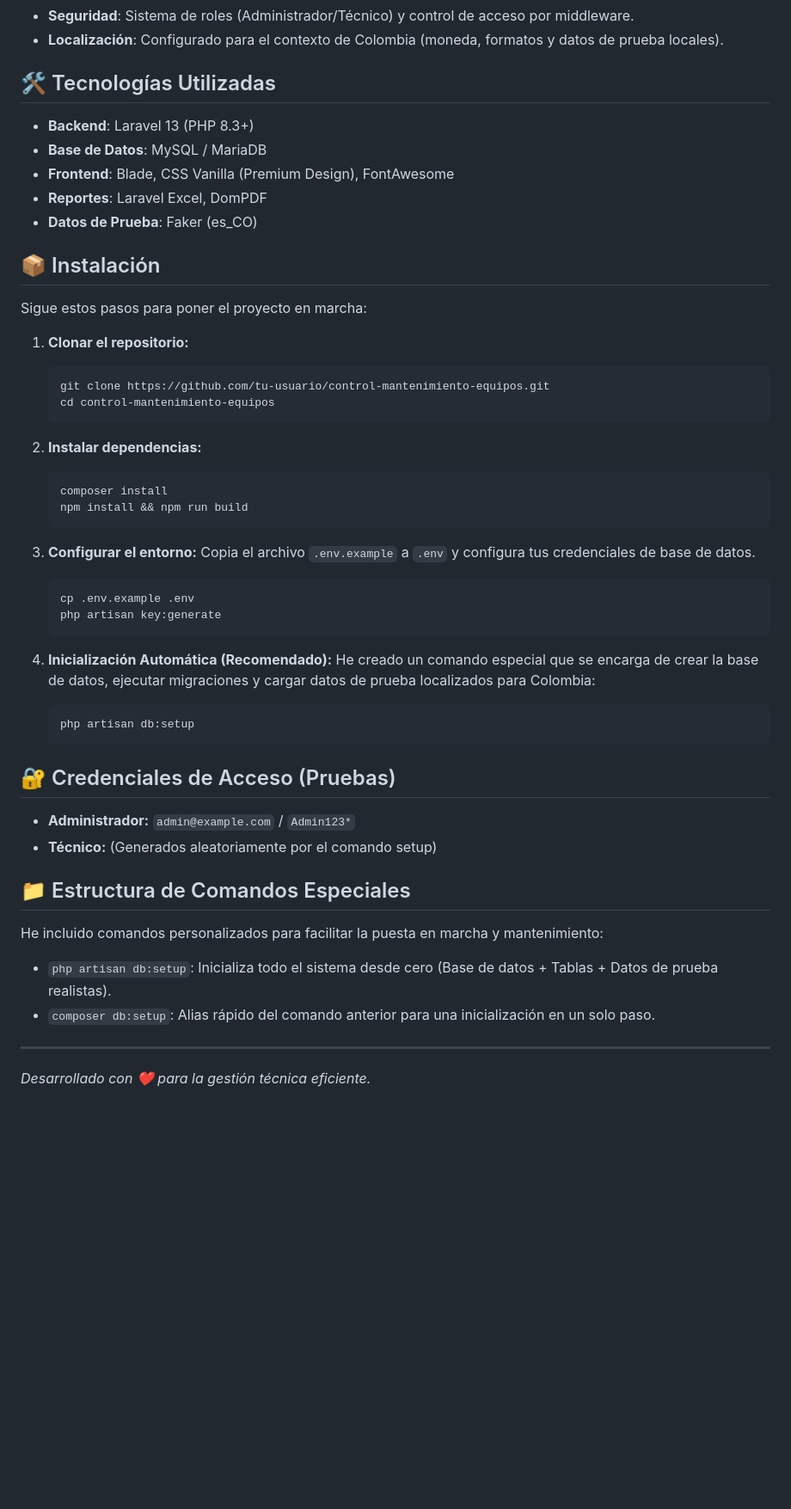
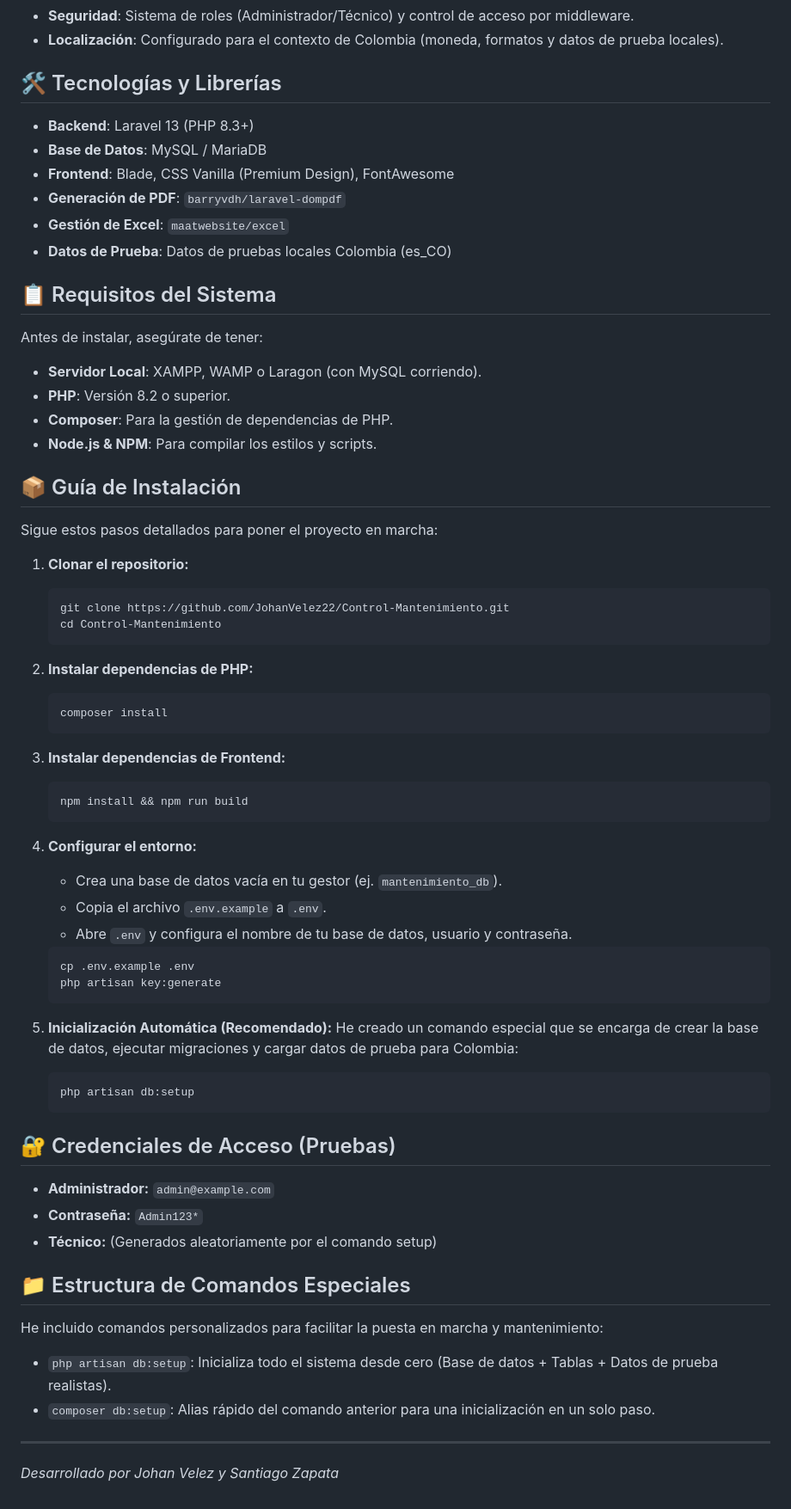
Before and after one commit to JohanVelez22/Control-Mantenimiento, a Markdown page: README.md, the part around one of its changes. Shown at 86% size. Drawn GitHub-style; blank space fills up the shorter version.

Commit message:
Version Final: Sistema De Control De Mantenimiento De Equipos - Corrigiendo README.md

````diff
--- a/README.md
+++ b/README.md
@@ -19,46 +18,62 @@ Este es un sistema web robusto desarrollado en Laravel para la gestión integral
 - **Seguridad**: Sistema de roles (Administrador/Técnico) y control de acceso por middleware.
 - **Localización**: Configurado para el contexto de Colombia (moneda, formatos y datos de prueba locales).
 
-## 🛠️ Tecnologías Utilizadas
+## 🛠️ Tecnologías y Librerías
 
 - **Backend**: Laravel 13 (PHP 8.3+)
 - **Base de Datos**: MySQL / MariaDB
 - **Frontend**: Blade, CSS Vanilla (Premium Design), FontAwesome
-- **Reportes**: Laravel Excel, DomPDF
-- **Datos de Prueba**: Faker (es_CO)
+- **Generación de PDF**: `barryvdh/laravel-dompdf`
+- **Gestión de Excel**: `maatwebsite/excel`
+- **Datos de Prueba**: Datos de pruebas locales Colombia (es_CO)
 
-## 📦 Instalación
+## 📋 Requisitos del Sistema
 
-Sigue estos pasos para poner el proyecto en marcha:
+Antes de instalar, asegúrate de tener:
+- **Servidor Local**: XAMPP, WAMP o Laragon (con MySQL corriendo).
+- **PHP**: Versión 8.2 o superior.
+- **Composer**: Para la gestión de dependencias de PHP.
+- **Node.js & NPM**: Para compilar los estilos y scripts.
+
+## 📦 Guía de Instalación
+
+Sigue estos pasos detallados para poner el proyecto en marcha:
 
 1. **Clonar el repositorio:**
    ```bash
-   git clone https://github.com/tu-usuario/control-mantenimiento-equipos.git
-   cd control-mantenimiento-equipos
+   git clone https://github.com/JohanVelez22/Control-Mantenimiento.git
+   cd Control-Mantenimiento
    ```
 
-2. **Instalar dependencias:**
+2. **Instalar dependencias de PHP:**
    ```bash
    composer install
+   ```
+
+3. **Instalar dependencias de Frontend:**
+   ```bash
    npm install && npm run build
    ```
 
-3. **Configurar el entorno:**
-   Copia el archivo `.env.example` a `.env` y configura tus credenciales de base de datos.
+4. **Configurar el entorno:**
+   * Crea una base de datos vacía en tu gestor (ej. `mantenimiento_db`).
+   * Copia el archivo `.env.example` a `.env`.
+   * Abre `.env` y configura el nombre de tu base de datos, usuario y contraseña.
    ```bash
    cp .env.example .env
    php artisan key:generate
    ```
 
 4. **Inicialización Automática (Recomendado):**
-   He creado un comando especial que se encarga de crear la base de datos, ejecutar migraciones y cargar datos de prueba localizados para Colombia:
+   He creado un comando especial que se encarga de crear la base de datos, ejecutar migraciones y cargar datos de prueba para Colombia:
    ```bash
    php artisan db:setup
    ```
 
 ## 🔐 Credenciales de Acceso (Pruebas)
 
-- **Administrador:** `admin@example.com` / `Admin123*`
+- **Administrador:** `admin@example.com`
+- **Contraseña:** `Admin123*`
 - **Técnico:** (Generados aleatoriamente por el comando setup)
 
 ## 📁 Estructura de Comandos Especiales
@@ -69,4 +84,4 @@ He incluido comandos personalizados para facilitar la puesta en marcha y manteni
 - `composer db:setup`: Alias rápido del comando anterior para una inicialización en un solo paso.
 
 ---
-*Desarrollado con ❤️ para la gestión técnica eficiente.*
+*Desarrollado por Johan Velez y Santiago Zapata*
````
Also changed, not shown: other parts of README.md (+1 -2 lines).
